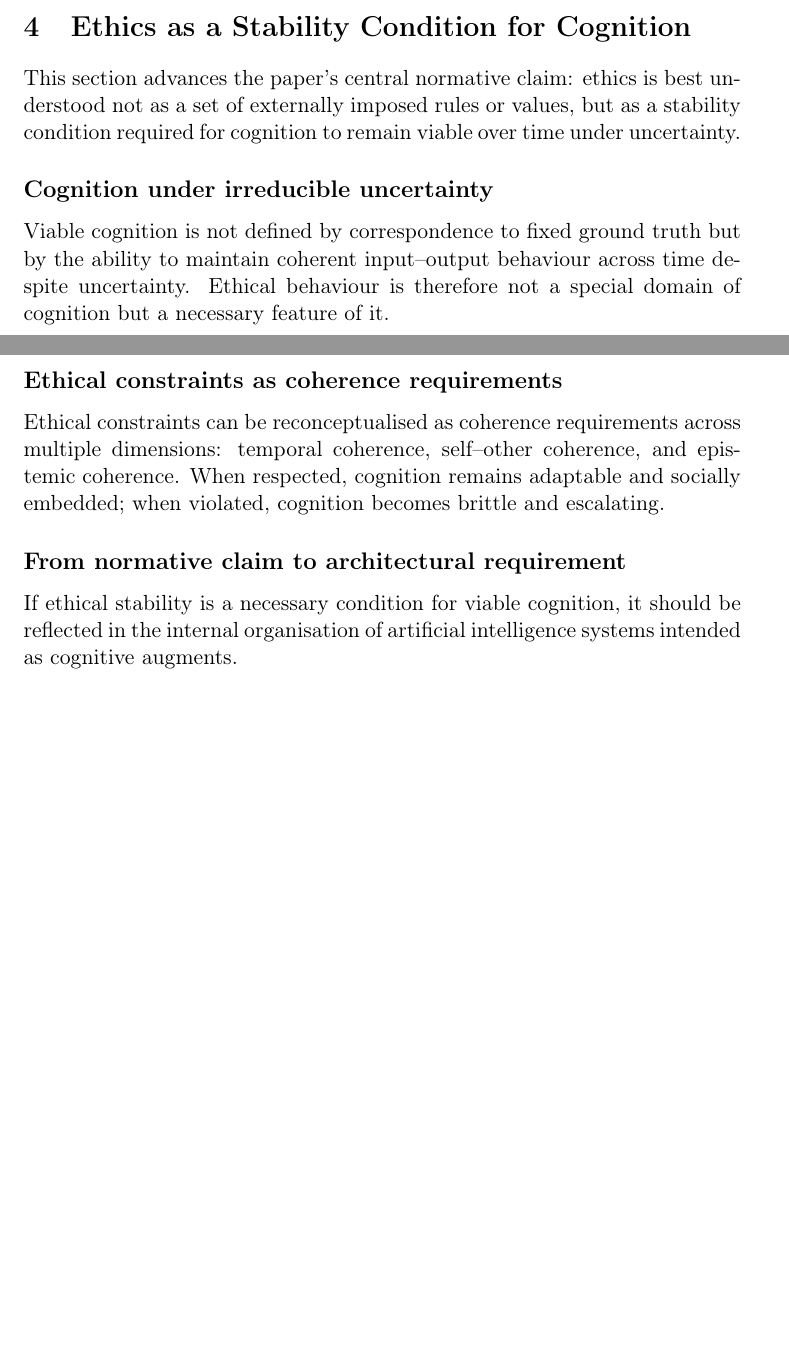
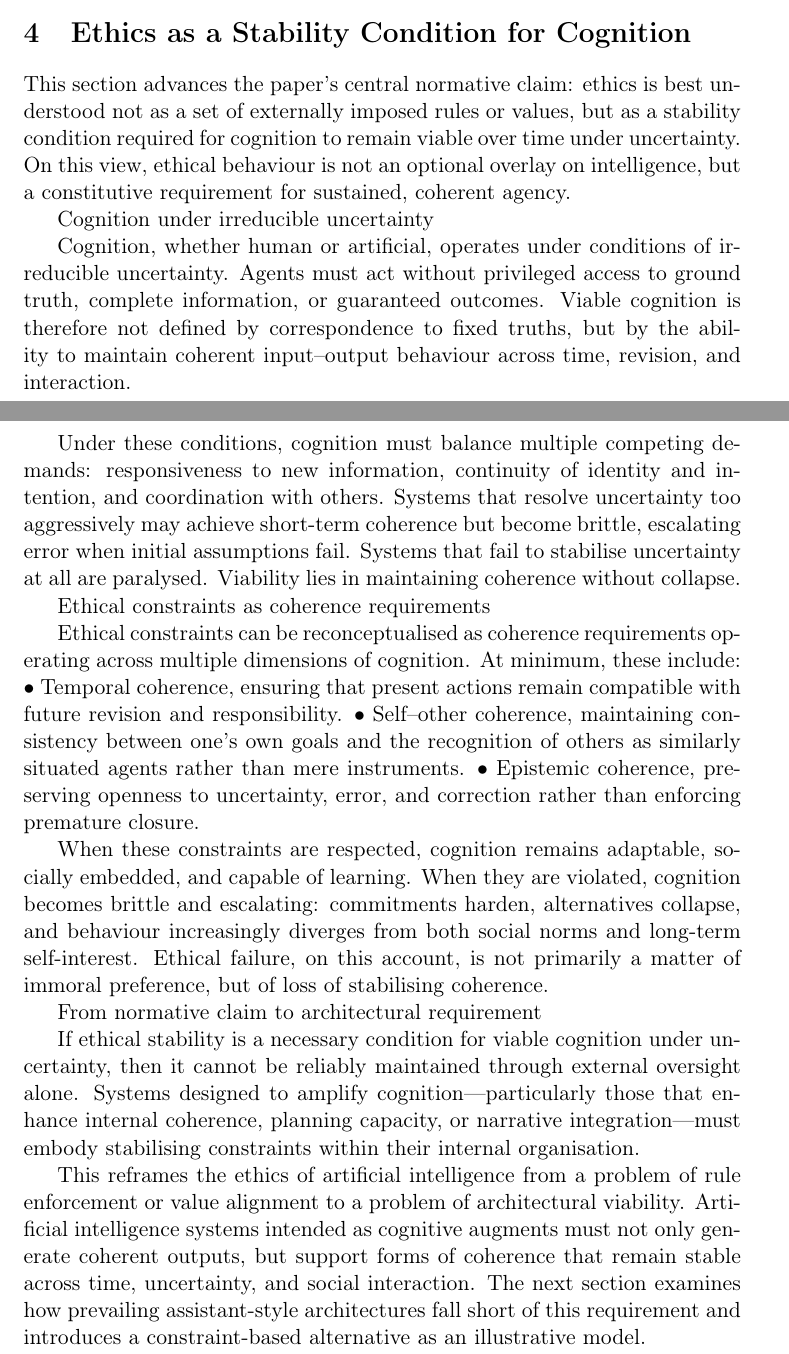
Before and after one commit to Latent-Fields/REE-AI-Society-Paper, a LaTeX paper (manuscript/main.tex, which reads manuscript/sections/04-ethics-as-stability.tex): two parts of pages 6 and 7 of 10 before the commit and two parts of pages 6 and 7 of 11 after it, joined at a grey line, cut so that both start at the same text, the shorter picture padded with empty space. Compiled offline with pdfLaTeX.

Commit message:
Update 04-ethics-as-stability.tex

```diff
--- a/manuscript/sections/04-ethics-as-stability.tex
+++ b/manuscript/sections/04-ethics-as-stability.tex
@@ -1,10 +1,22 @@
-This section advances the paper’s central normative claim: ethics is best understood not as a set of externally imposed rules or values, but as a stability condition required for cognition to remain viable over time under uncertainty.
+This section advances the paper’s central normative claim: ethics is best understood not as a set of externally imposed rules or values, but as a stability condition required for cognition to remain viable over time under uncertainty. On this view, ethical behaviour is not an optional overlay on intelligence, but a constitutive requirement for sustained, coherent agency.
 
-\subsection*{Cognition under irreducible uncertainty}
-Viable cognition is not defined by correspondence to fixed ground truth but by the ability to maintain coherent input–output behaviour across time despite uncertainty. Ethical behaviour is therefore not a special domain of cognition but a necessary feature of it.
+Cognition under irreducible uncertainty
 
-\subsection*{Ethical constraints as coherence requirements}
-Ethical constraints can be reconceptualised as coherence requirements across multiple dimensions: temporal coherence, self–other coherence, and epistemic coherence. When respected, cognition remains adaptable and socially embedded; when violated, cognition becomes brittle and escalating.
+Cognition, whether human or artificial, operates under conditions of irreducible uncertainty. Agents must act without privileged access to ground truth, complete information, or guaranteed outcomes. Viable cognition is therefore not defined by correspondence to fixed truths, but by the ability to maintain coherent input–output behaviour across time, revision, and interaction.
 
-\subsection*{From normative claim to architectural requirement}
-If ethical stability is a necessary condition for viable cognition, it should be reflected in the internal organisation of artificial intelligence systems intended as cognitive augments.
+Under these conditions, cognition must balance multiple competing demands: responsiveness to new information, continuity of identity and intention, and coordination with others. Systems that resolve uncertainty too aggressively may achieve short-term coherence but become brittle, escalating error when initial assumptions fail. Systems that fail to stabilise uncertainty at all are paralysed. Viability lies in maintaining coherence without collapse.
+
+Ethical constraints as coherence requirements
+
+Ethical constraints can be reconceptualised as coherence requirements operating across multiple dimensions of cognition. At minimum, these include:
+	•	Temporal coherence, ensuring that present actions remain compatible with future revision and responsibility.
+	•	Self–other coherence, maintaining consistency between one’s own goals and the recognition of others as similarly situated agents rather than mere instruments.
+	•	Epistemic coherence, preserving openness to uncertainty, error, and correction rather than enforcing premature closure.
+
+When these constraints are respected, cognition remains adaptable, socially embedded, and capable of learning. When they are violated, cognition becomes brittle and escalating: commitments harden, alternatives collapse, and behaviour increasingly diverges from both social norms and long-term self-interest. Ethical failure, on this account, is not primarily a matter of immoral preference, but of loss of stabilising coherence.
+
+From normative claim to architectural requirement
+
+If ethical stability is a necessary condition for viable cognition under uncertainty, then it cannot be reliably maintained through external oversight alone. Systems designed to amplify cognition—particularly those that enhance internal coherence, planning capacity, or narrative integration—must embody stabilising constraints within their internal organisation.
+
+This reframes the ethics of artificial intelligence from a problem of rule enforcement or value alignment to a problem of architectural viability. Artificial intelligence systems intended as cognitive augments must not only generate coherent outputs, but support forms of coherence that remain stable across time, uncertainty, and social interaction. The next section examines how prevailing assistant-style architectures fall short of this requirement and introduces a constraint-based alternative as an illustrative model.
```
